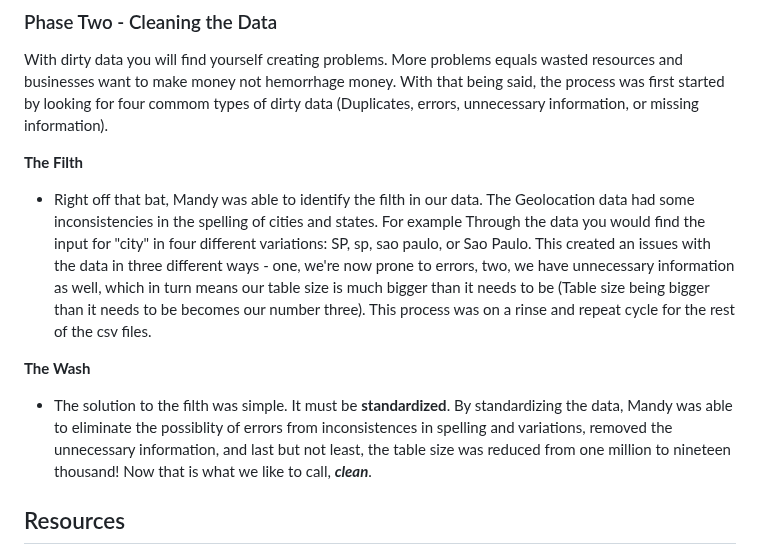
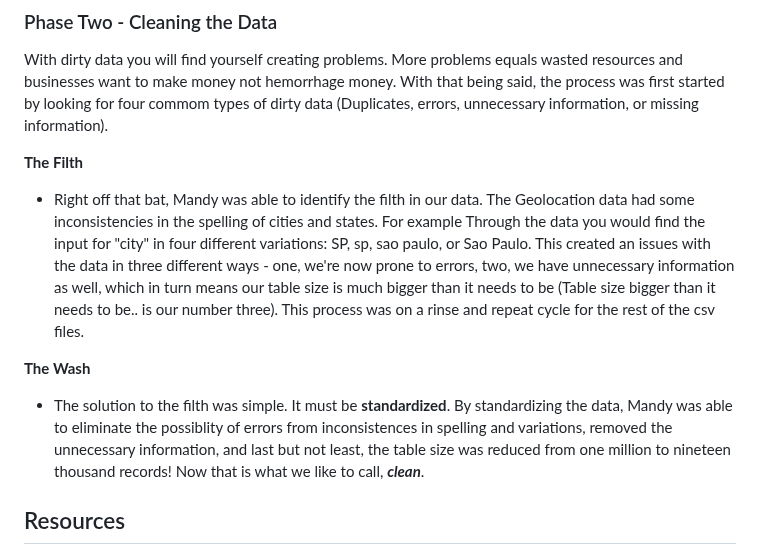
Before and after one commit to sag7221/Brazilian_EComm_Predictions, a Markdown page: README.md, the part around the change. GitHub-like rendering.

Commit message:
Spelling corrections

```diff
--- a/README.md
+++ b/README.md
@@ -34,12 +34,12 @@ Before we can move further, we have to ensure that we have sufficent data to wor
 With dirty data you will find yourself creating problems. More problems equals wasted resources and businesses want to make money not hemorrhage money. With that being said, the process was first started by looking for four commom types of dirty data (Duplicates, errors, unnecessary information, or missing information).
 
 **The Filth**
-- Right off that bat, Mandy was able to identify the filth in our data. The Geolocation data had some inconsistencies in the spelling of cities and states. For example Through the data you would find the input for "city" in four different variations: SP, sp, sao paulo, or Sao Paulo. This created an issues with the data in three different ways - one, we're now prone to errors, two, we have unnecessary information as well, which in turn means our table size is much bigger than it needs to be (Table size being bigger than it needs to be becomes our number three).
+- Right off that bat, Mandy was able to identify the filth in our data. The Geolocation data had some inconsistencies in the spelling of cities and states. For example Through the data you would find the input for "city" in four different variations: SP, sp, sao paulo, or Sao Paulo. This created an issues with the data in three different ways - one, we're now prone to errors, two, we have unnecessary information as well, which in turn means our table size is much bigger than it needs to be (Table size bigger than it needs to be.. is our number three).
 This process was on a rinse and repeat cycle for the rest of the csv files.
 
 
 **The Wash**
-- The solution to the filth was simple. It must be **standardized**. By standardizing the data, Mandy was able to eliminate the possiblity of errors from inconsistences in spelling and variations, removed the unnecessary information, and last but not least, the table size was reduced from one million to nineteen thousand! Now that is what we like to call, ***clean***.
+- The solution to the filth was simple. It must be **standardized**. By standardizing the data, Mandy was able to eliminate the possiblity of errors from inconsistences in spelling and variations, removed the unnecessary information, and last but not least, the table size was reduced from one million to nineteen thousand records! Now that is what we like to call, ***clean***.
 
 
 
```
